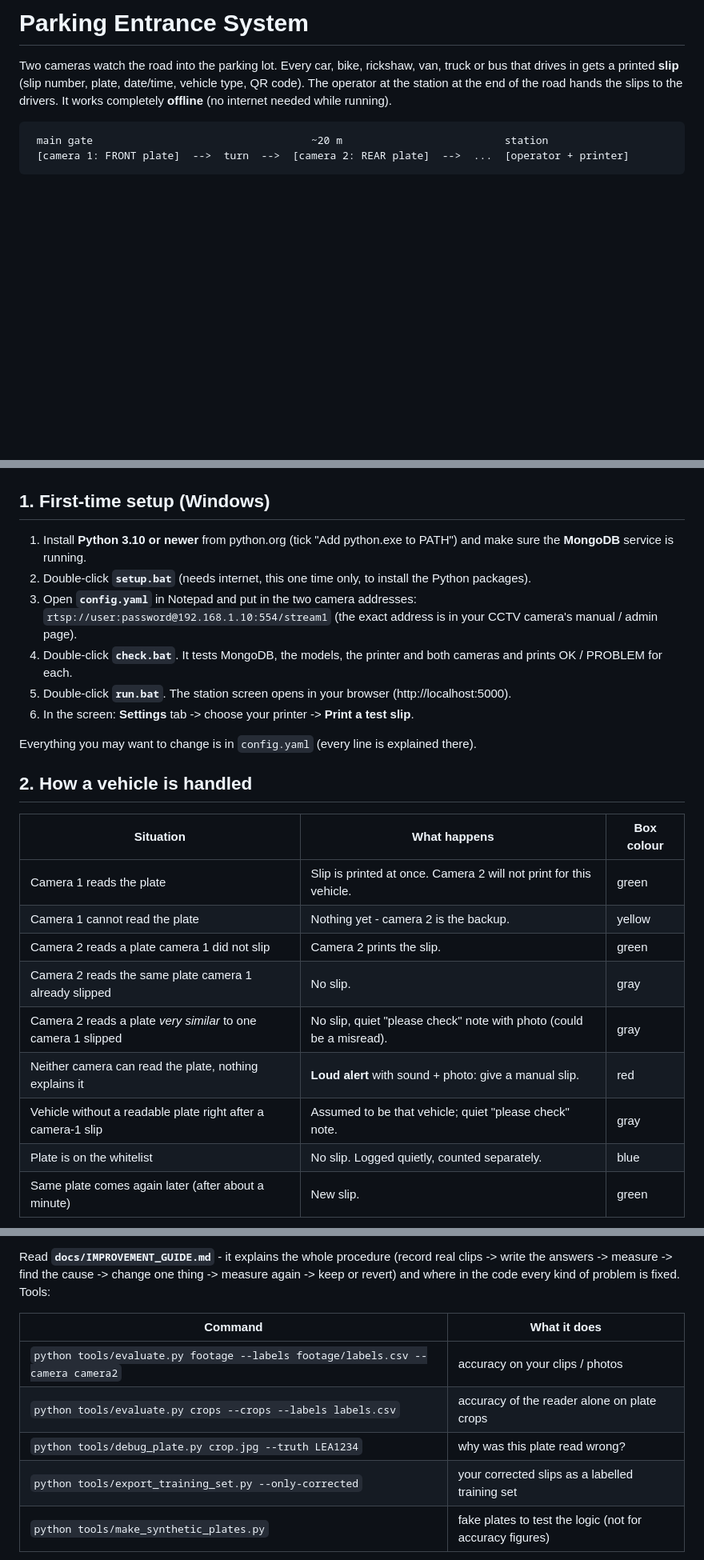
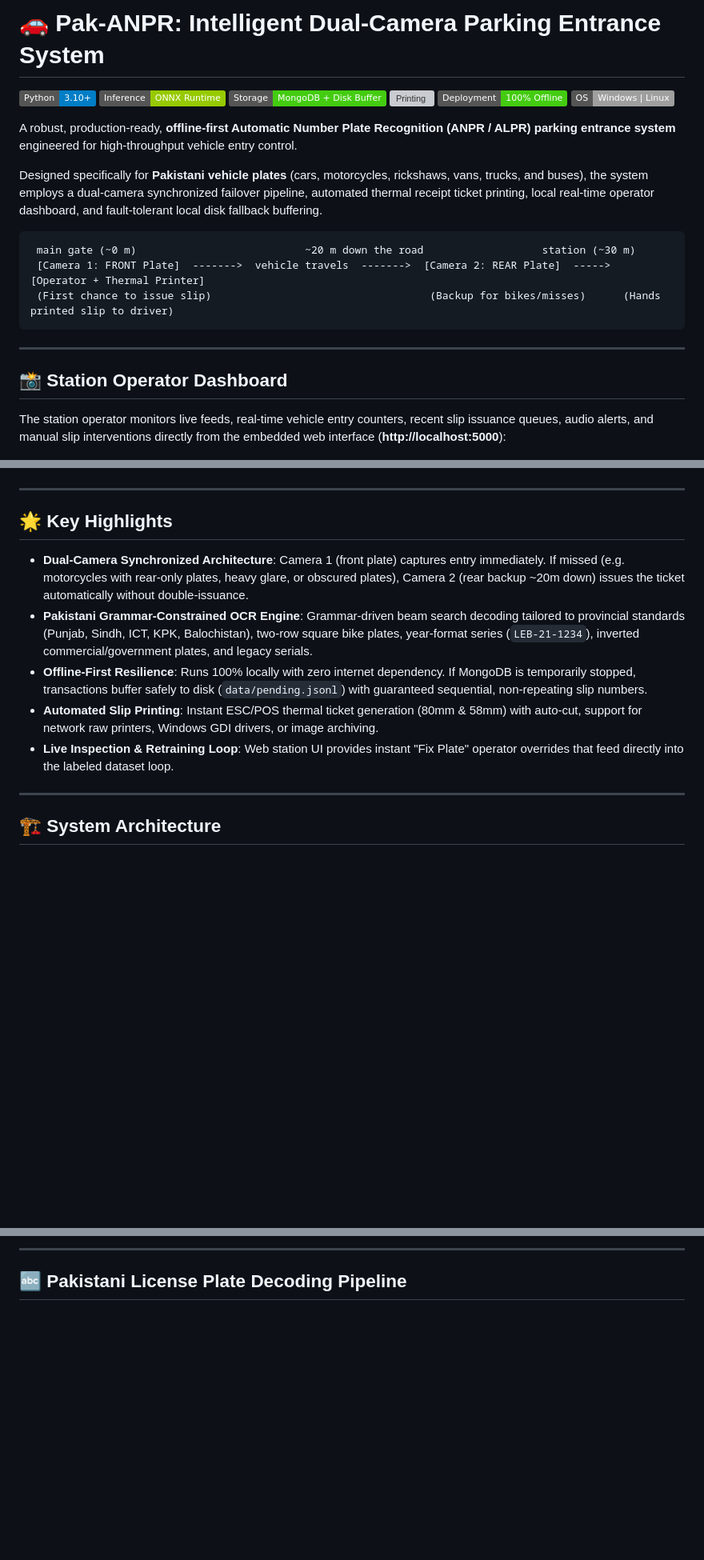
Before and after one commit to AshadAbbasi212/pak-anpr-parking-system, a Markdown page: README.md, 3 parts joined by grey strips. Shown at 80% size. Drawn GitHub-style; badges without logos; blank space fills up the shorter version; grey boxes are pictures that could not be loaded.

````diff
--- a/README.md
+++ b/README.md
@@ -1,39 +1,41 @@
-# Parking Entrance System
+# 🚗 Pak-ANPR: Intelligent Dual-Camera Parking Entrance System
 
-Two cameras watch the road into the parking lot. Every car, bike, rickshaw, van, truck or bus that drives in
-gets a printed **slip** (slip number, plate, date/time, vehicle type, QR code). The operator at the station at the
-end of the road hands the slips to the drivers. It works completely **offline** (no internet needed while running).
+[![Python 3.10+](https://img.shields.io/badge/Python-3.10%2B-blue.svg?logo=python&logoColor=white)](https://www.python.org/)
+[![ONNX Runtime](https://img.shields.io/badge/Inference-ONNX%20Runtime-green.svg?logo=onnx&logoColor=white)](https://onnxruntime.ai/)
+[![Database](https://img.shields.io/badge/Storage-MongoDB%20%2B%20Disk%20Buffer-brightgreen.svg?logo=mongodb&logoColor=white)](https://www.mongodb.com/)
+[![Printing](https://img.shields.io/badge/Printer-ESC%2FPOS%20%26%20Windows%20GDI-orange.svg)]()
+[![Offline First](https://img.shields.io/badge/Deployment-100%25%20Offline-success.svg)]()
+[![Platform](https://img.shields.io/badge/OS-Windows%20%7C%20Linux-lightgrey.svg?logo=windows&logoColor=white)]()
+
+A robust, production-ready, **offline-first Automatic Number Plate Recognition (ANPR / ALPR) parking entrance system** engineered for high-throughput vehicle entry control.
+
+Designed specifically for **Pakistani vehicle plates** (cars, motorcycles, rickshaws, vans, trucks, and buses), the system employs a dual-camera synchronized failover pipeline, automated thermal receipt ticket printing, local real-time operator dashboard, and fault-tolerant local disk fallback buffering.
 
 ```
- main gate                                   ~20 m                          station
- [camera 1: FRONT plate]  -->  turn  -->  [camera 2: REAR plate]  -->  ...  [operator + printer]
+ main gate (~0 m)                           ~20 m down the road                   station (~30 m)
+ [Camera 1: FRONT Plate]  ------->  vehicle travels  ------->  [Camera 2: REAR Plate]  ----->  [Operator + Thermal Printer]
+ (First chance to issue slip)                                   (Backup for bikes/misses)      (Hands printed slip to driver)
 ```
+
+---
+
+## 📸 Station Operator Dashboard
+
+The station operator monitors live feeds, real-time vehicle entry counters, recent slip issuance queues, audio alerts, and manual slip interventions directly from the embedded web interface (**http://localhost:5000**):
 
 ![Station Dashboard Preview](docs/images/dashboard.png)
 
-## 1. First-time setup (Windows)
+---
 
-1. Install **Python 3.10 or newer** from python.org (tick "Add python.exe to PATH") and make sure the **MongoDB** service is running.
-2. Double-click **`setup.bat`** (needs internet, this one time only, to install the Python packages).
-3. Open **`config.yaml`** in Notepad and put in the two camera addresses:
-   `rtsp://user:password@192.168.1.10:554/stream1` (the exact address is in your CCTV camera's manual / admin page).
-4. Double-click **`check.bat`**. It tests MongoDB, the models, the printer and both cameras and prints OK / PROBLEM for each.
-5. Double-click **`run.bat`**. The station screen opens in your browser (http://localhost:5000).
-6. In the screen: **Settings** tab -> choose your printer -> **Print a test slip**.
+## 🌟 Key Highlights
 
-Everything you may want to change is in `config.yaml` (every line is explained there).
+* **Dual-Camera Synchronized Architecture**: Camera 1 (front plate) captures entry immediately. If missed (e.g. motorcycles with rear-only plates, heavy glare, or obscured plates), Camera 2 (rear backup ~20m down) issues the ticket automatically without double-issuance.
+* **Pakistani Grammar-Constrained OCR Engine**: Grammar-driven beam search decoding tailored to provincial standards (Punjab, Sindh, ICT, KPK, Balochistan), two-row square bike plates, year-format series (`LEB-21-1234`), inverted commercial/government plates, and legacy serials.
+* **Offline-First Resilience**: Runs 100% locally with zero internet dependency. If MongoDB is temporarily stopped, transactions buffer safely to disk (`data/pending.jsonl`) with guaranteed sequential, non-repeating slip numbers.
+* **Automated Slip Printing**: Instant ESC/POS thermal ticket generation (80mm & 58mm) with auto-cut, support for network raw printers, Windows GDI drivers, or image archiving.
+* **Live Inspection & Retraining Loop**: Web station UI provides instant "Fix Plate" operator overrides that feed directly into the labeled dataset loop.
 
-## 2. How a vehicle is handled
+---
 
-| Situation | What happens | Box colour |
-|---|---|---|
-| Camera 1 reads the plate | Slip is printed at once. Camera 2 will not print for this vehicle. | green |
-| Camera 1 cannot read the plate | Nothing yet - camera 2 is the backup. | yellow |
-| Camera 2 reads a plate camera 1 did not slip | Camera 2 prints the slip. | green |
-| Camera 2 reads the same plate camera 1 already slipped | No slip. | gray |
-| Camera 2 reads a plate *very similar* to one camera 1 slipped | No slip, quiet "please check" note with photo (could be a misread). | gray |
-| Neither camera can read the plate, nothing explains it | **Loud alert** with sound + photo: give a manual slip. | red |
-| Vehicle without a readable plate right after a camera-1 slip | Assumed to be that vehicle; quiet "please check" note. | gray |
-| Plate is on the whitelist | No slip. Logged quietly, counted separately. | blue |
-| Same plate comes again later (after about a minute) | New slip. | green |
+## 🏗️ System Architecture
 
@@ -99,13 +115,5 @@ If a slip fails to print, you get a red alert and a **Reprint** button.
 
-Read **`docs/IMPROVEMENT_GUIDE.md`** - it explains the whole procedure (record real clips -> write the answers ->
-measure -> find the cause -> change one thing -> measure again -> keep or revert) and where in the code every kind of
-problem is fixed. Tools:
+---
 
-| Command | What it does |
-|---|---|
-| `python tools/evaluate.py footage --labels footage/labels.csv --camera camera2` | accuracy on your clips / photos |
-| `python tools/evaluate.py crops --crops --labels labels.csv` | accuracy of the reader alone on plate crops |
-| `python tools/debug_plate.py crop.jpg --truth LEA1234` | why was this plate read wrong? |
-| `python tools/export_training_set.py --only-corrected` | your corrected slips as a labelled training set |
-| `python tools/make_synthetic_plates.py` | fake plates to test the logic (not for accuracy figures) |
+## 🔤 Pakistani License Plate Decoding Pipeline
 
````
Also changed, not shown: other parts of README.md (+226 -58 lines).
